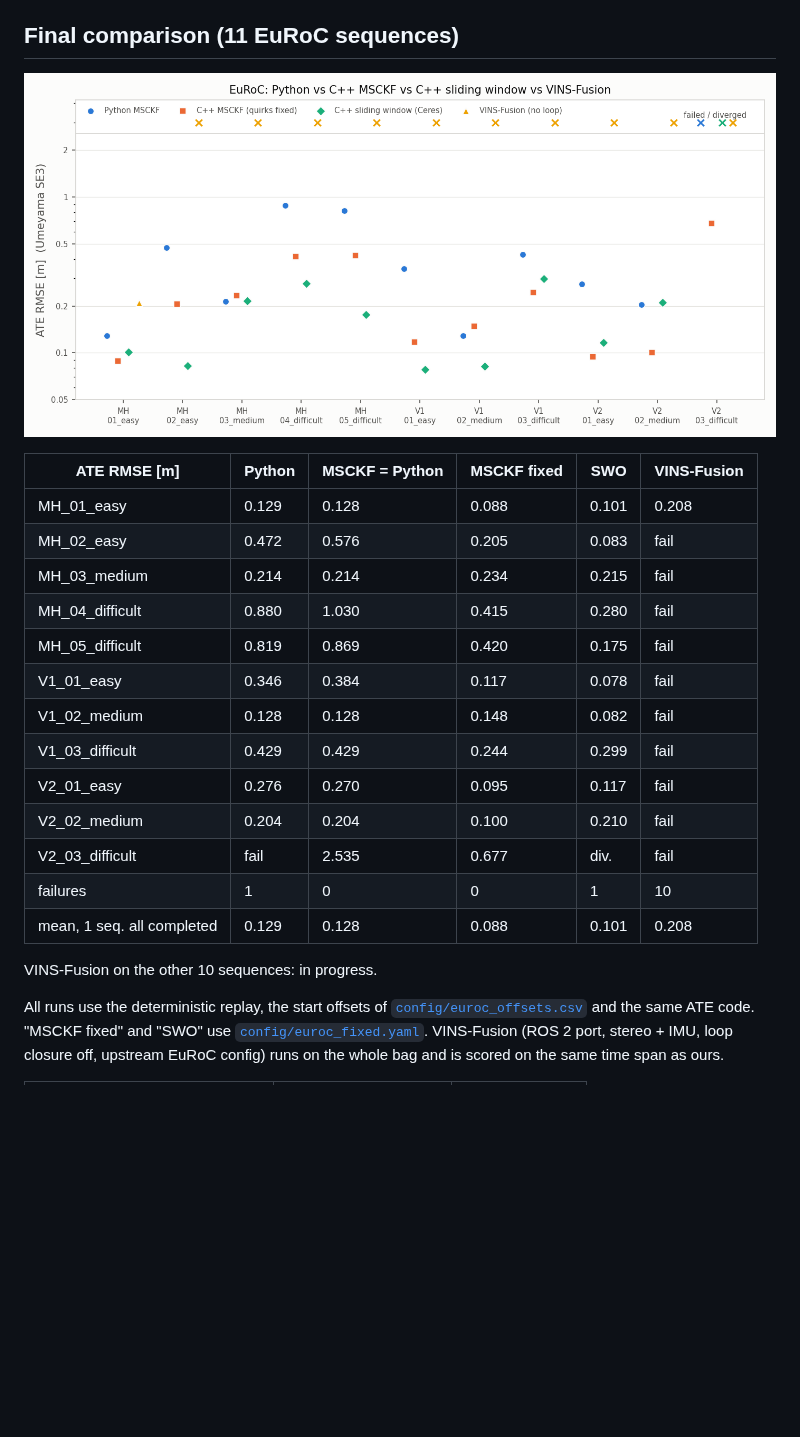
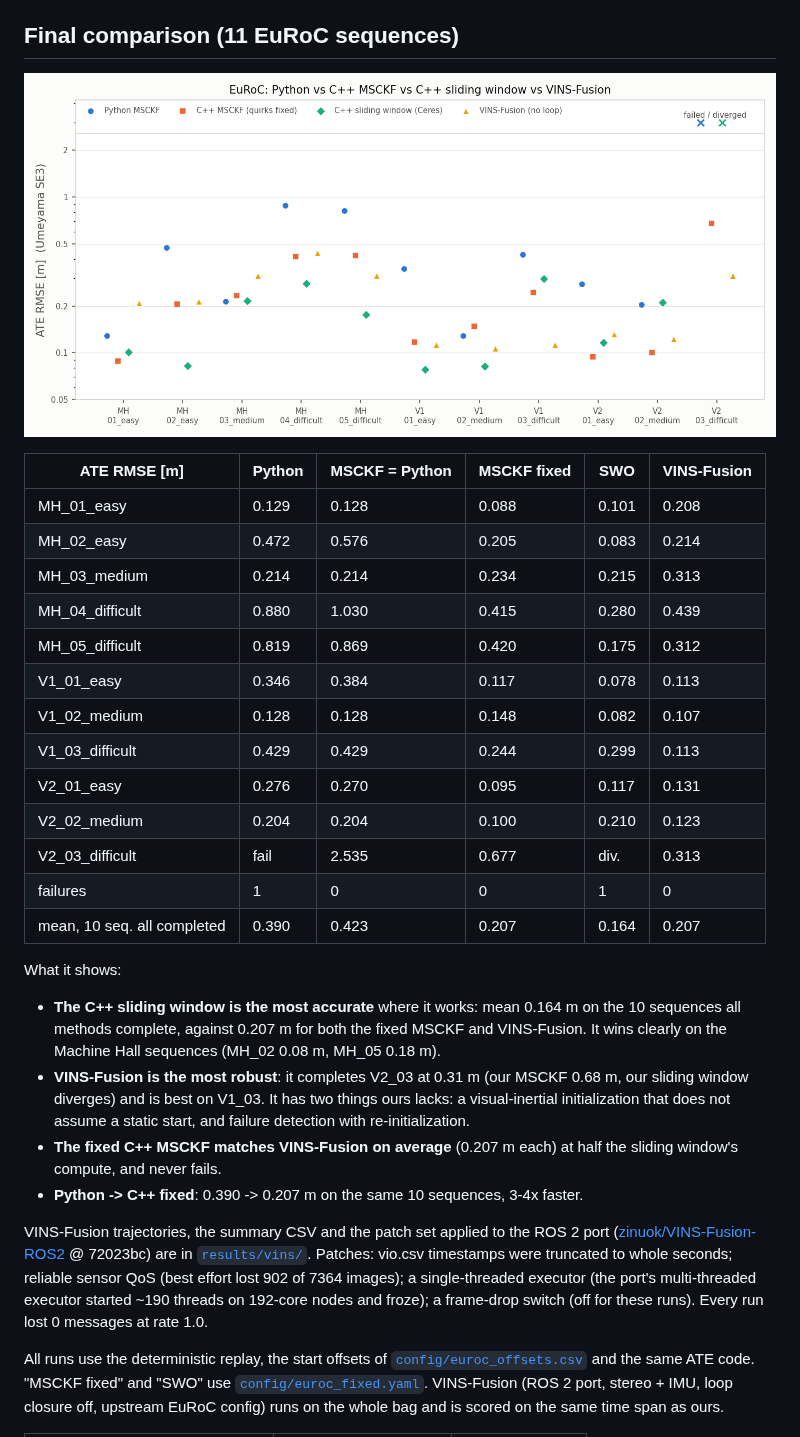
Before and after one commit to Shakthi-Bala/Classical_vio, a Markdown page: cpp/README.md, the part around the change. Rendered like a GitHub page; pictures changed too: cpp/results/final/ate_per_sequence.png; blank space fills up the shorter version.

Commit message:
Add VINS-Fusion baseline on all 11 EuRoC sequences
VINS-Fusion (ROS 2 port, stereo+IMU, loop closure off, upstream config,
real-time playback, 0 lost messages) scored with the same ATE code on the
same time span. Mean on the 10 sequences every method completes:
Python 0.390, C++ MSCKF fixed 0.207, C++ sliding window 0.164,
VINS-Fusion 0.207 m. VINS-Fusion is the only one besides the MSCKF to
complete V2_03 (0.31 m). Trajectories and the port patch set in
results/vins/.

Co-Authored-By: Claude Opus 5.5 (1M context) <noreply@anthropic.com>

```diff
--- a/cpp/README.md
+++ b/cpp/README.md
@@ -198,20 +198,37 @@ End to end = from the arrival of the later image of a pair to the published odom
 | ATE RMSE [m] | Python | MSCKF = Python | MSCKF fixed | SWO | VINS-Fusion |
 |---|---|---|---|---|---|
 | MH_01_easy | 0.129 | 0.128 | 0.088 | 0.101 | 0.208 |
-| MH_02_easy | 0.472 | 0.576 | 0.205 | 0.083 | fail |
-| MH_03_medium | 0.214 | 0.214 | 0.234 | 0.215 | fail |
-| MH_04_difficult | 0.880 | 1.030 | 0.415 | 0.280 | fail |
-| MH_05_difficult | 0.819 | 0.869 | 0.420 | 0.175 | fail |
-| V1_01_easy | 0.346 | 0.384 | 0.117 | 0.078 | fail |
-| V1_02_medium | 0.128 | 0.128 | 0.148 | 0.082 | fail |
-| V1_03_difficult | 0.429 | 0.429 | 0.244 | 0.299 | fail |
-| V2_01_easy | 0.276 | 0.270 | 0.095 | 0.117 | fail |
-| V2_02_medium | 0.204 | 0.204 | 0.100 | 0.210 | fail |
-| V2_03_difficult | fail | 2.535 | 0.677 | div. | fail |
-| failures | 1 | 0 | 0 | 1 | 10 |
-| mean, 1 seq. all completed | 0.129 | 0.128 | 0.088 | 0.101 | 0.208 |
+| MH_02_easy | 0.472 | 0.576 | 0.205 | 0.083 | 0.214 |
+| MH_03_medium | 0.214 | 0.214 | 0.234 | 0.215 | 0.313 |
+| MH_04_difficult | 0.880 | 1.030 | 0.415 | 0.280 | 0.439 |
+| MH_05_difficult | 0.819 | 0.869 | 0.420 | 0.175 | 0.312 |
+| V1_01_easy | 0.346 | 0.384 | 0.117 | 0.078 | 0.113 |
+| V1_02_medium | 0.128 | 0.128 | 0.148 | 0.082 | 0.107 |
+| V1_03_difficult | 0.429 | 0.429 | 0.244 | 0.299 | 0.113 |
+| V2_01_easy | 0.276 | 0.270 | 0.095 | 0.117 | 0.131 |
+| V2_02_medium | 0.204 | 0.204 | 0.100 | 0.210 | 0.123 |
+| V2_03_difficult | fail | 2.535 | 0.677 | div. | 0.313 |
+| failures | 1 | 0 | 0 | 1 | 0 |
+| mean, 10 seq. all completed | 0.390 | 0.423 | 0.207 | 0.164 | 0.207 |
 
-VINS-Fusion on the other 10 sequences: in progress.
+What it shows:
+- **The C++ sliding window is the most accurate** where it works: mean 0.164 m on the
+  10 sequences all methods complete, against 0.207 m for both the fixed MSCKF and
+  VINS-Fusion. It wins clearly on the Machine Hall sequences (MH_02 0.08 m, MH_05 0.18 m).
+- **VINS-Fusion is the most robust**: it completes V2_03 at 0.31 m (our MSCKF 0.68 m,
+  our sliding window diverges) and is best on V1_03. It has two things ours lacks: a
+  visual-inertial initialization that does not assume a static start, and failure
+  detection with re-initialization.
+- **The fixed C++ MSCKF matches VINS-Fusion on average** (0.207 m each) at half the
+  sliding window's compute, and never fails.
+- **Python -> C++ fixed**: 0.390 -> 0.207 m on the same 10 sequences, 3-4x faster.
+
+VINS-Fusion trajectories, the summary CSV and the patch set applied to the ROS 2 port
+([zinuok/VINS-Fusion-ROS2](https://github.com/zinuok/VINS-Fusion-ROS2) @ 72023bc) are in
+[`results/vins/`](results/vins). Patches: vio.csv timestamps were truncated to whole
+seconds; reliable sensor QoS (best effort lost 902 of 7364 images); a single-threaded
+executor (the port's multi-threaded executor started ~190 threads on 192-core nodes and
+froze); a frame-drop switch (off for these runs). Every run lost 0 messages at rate 1.0.
 
 All runs use the deterministic replay, the start offsets of
 [`config/euroc_offsets.csv`](config/euroc_offsets.csv) and the same ATE code.
```
Also changed, not shown: cpp/ROADMAP.md (+1 -1 lines), 15 other files.
